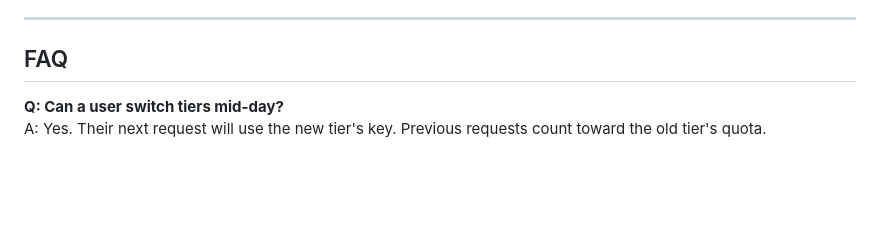
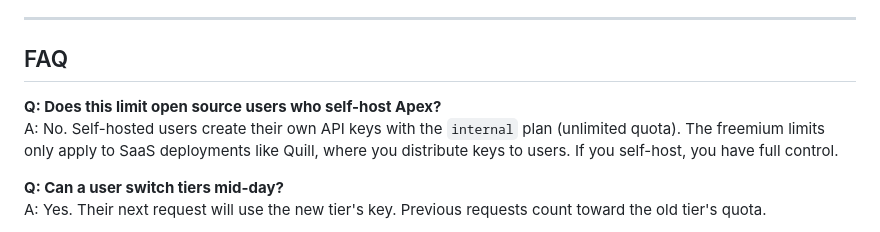
Before and after one commit to tovrr/Apex_LLM, a Markdown page: QUILL_INTEGRATION_GUIDE.md, the part around the change. Drawn GitHub-style; blank space fills up the shorter version.

```diff
--- a/QUILL_INTEGRATION_GUIDE.md
+++ b/QUILL_INTEGRATION_GUIDE.md
@@ -351,6 +351,9 @@ if (apexRes.status === 429) {
 
 ## FAQ
 
+**Q: Does this limit open source users who self-host Apex?**
+A: No. Self-hosted users create their own API keys with the `internal` plan (unlimited quota). The freemium limits only apply to SaaS deployments like Quill, where you distribute keys to users. If you self-host, you have full control.
+
 **Q: Can a user switch tiers mid-day?**
 A: Yes. Their next request will use the new tier's key. Previous requests count toward the old tier's quota.
 
```
Also changed, not shown: FREEMIUM_MODEL.md (+26 -0 lines).
